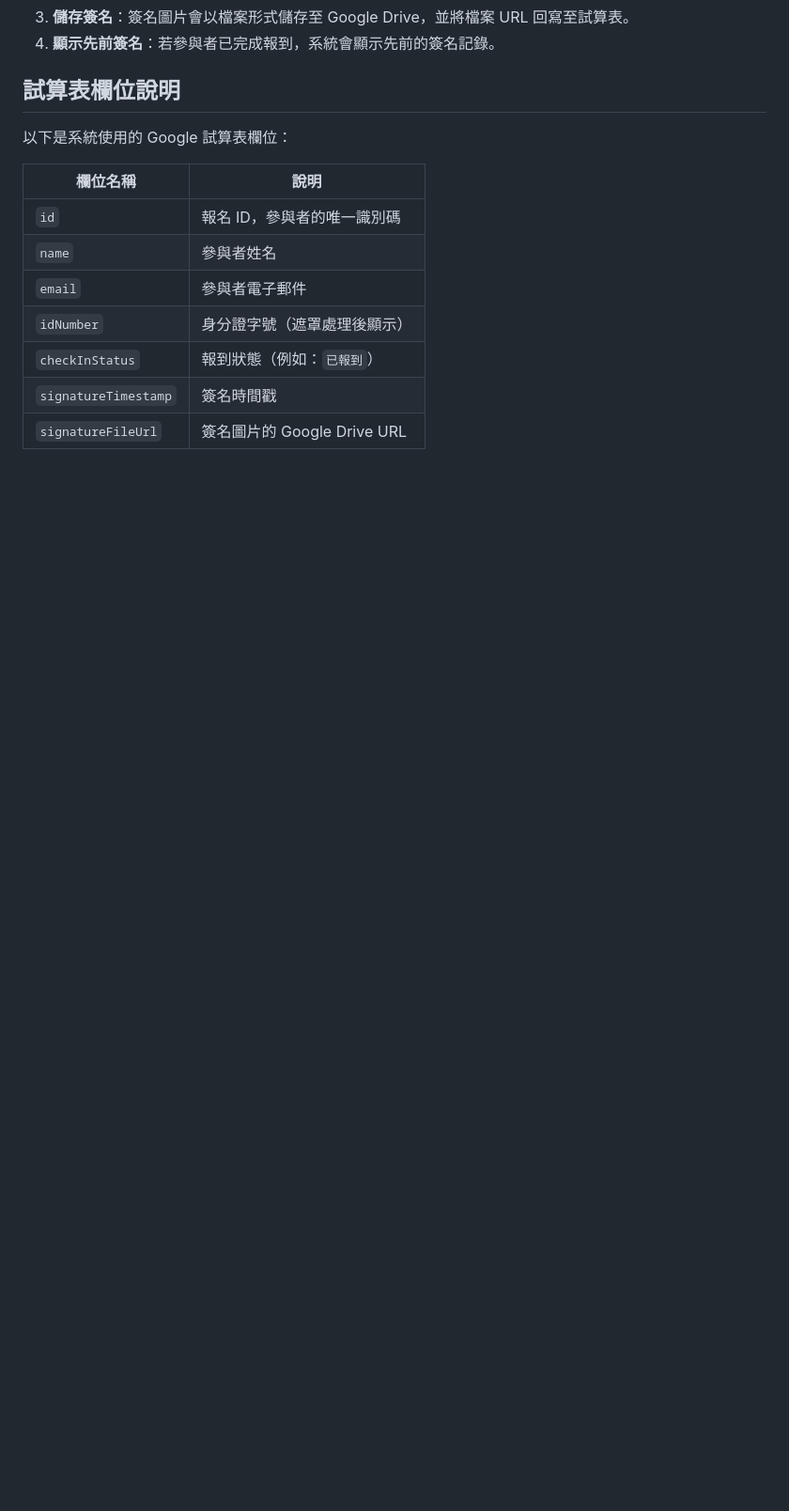
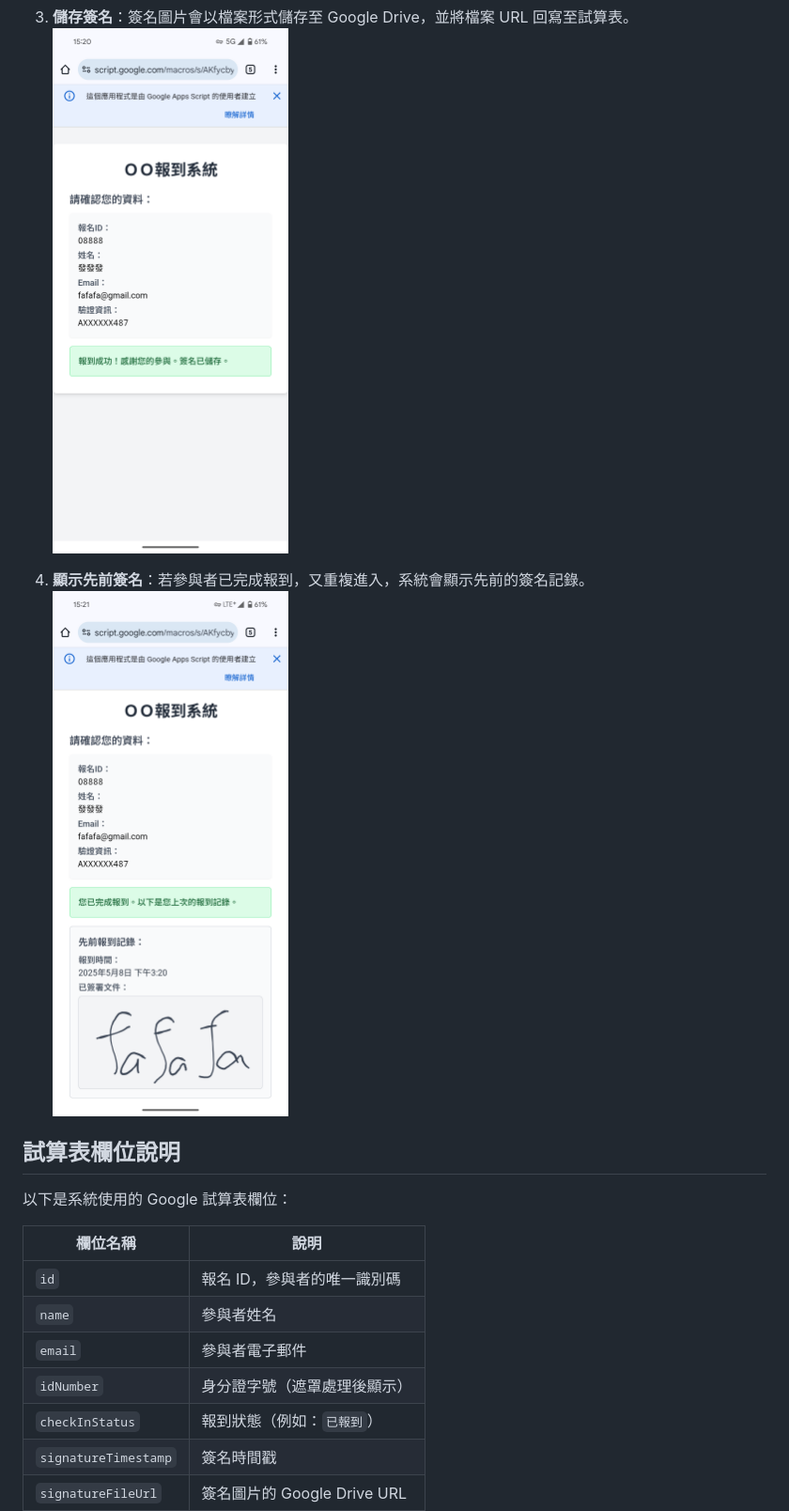
Before and after one commit to HuskyHsu/sign-in-sheet, a Markdown page: README.md, the part around one of its changes. Shown at 94% size. GitHub-like rendering; pictures changed too: images/re-sign-in.png (added), images/sign-in-done.png (added); blank space fills up the shorter version.

```diff
--- a/README.md
+++ b/README.md
@@ -9,5 +19,7 @@
 3. **儲存簽名**：簽名圖片會以檔案形式儲存至 Google Drive，並將檔案 URL 回寫至試算表。
-4. **顯示先前簽名**：若參與者已完成報到，系統會顯示先前的簽名記錄。
+   ![儲存簽名](images/sign-in-done.png)
+4. **顯示先前簽名**：若參與者已完成報到，又重複進入，系統會顯示先前的簽名記錄。
+   ![顯示先前簽名](images/re-sign-in.png)
 
 ## 試算表欄位說明
 
```
Also changed, not shown: other parts of README.md (+10 -0 lines), images/home.png (added), images/search.png (added), images/signature.png (added).
